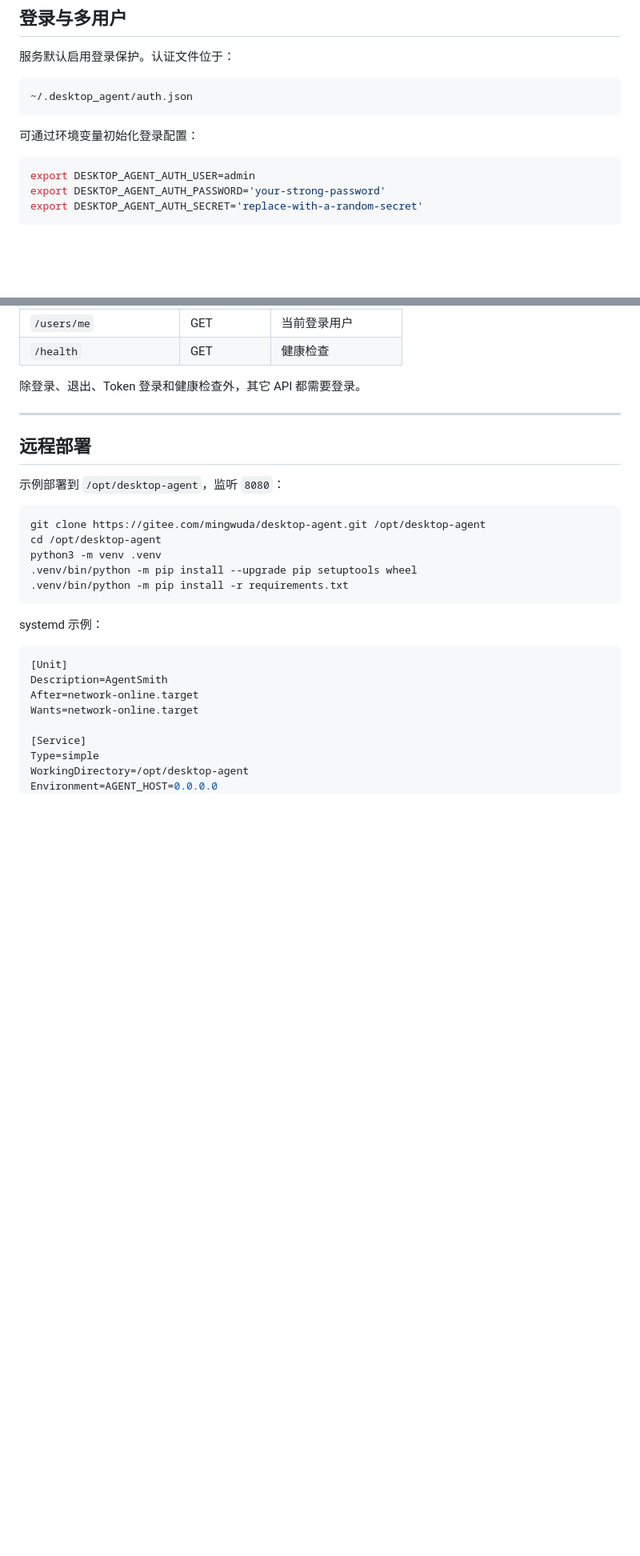
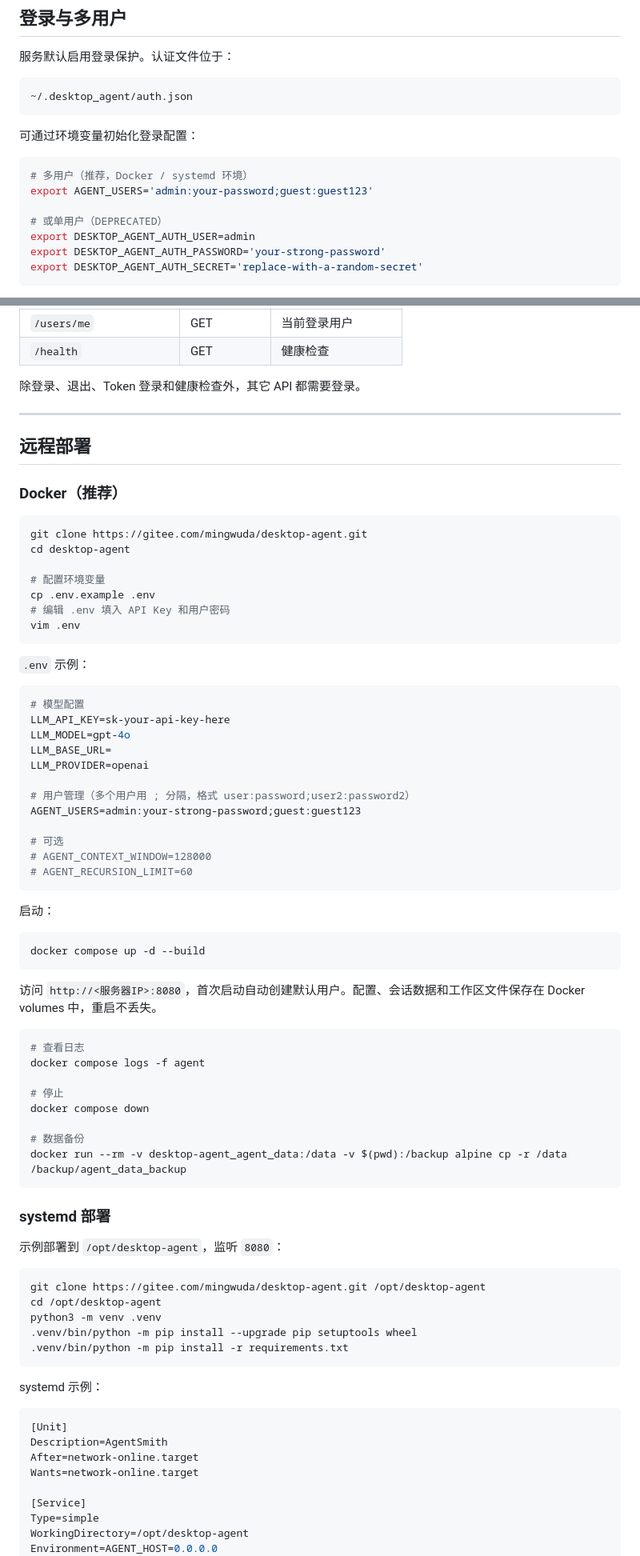
Before and after one commit to mingwuda/agent-smith, a Markdown page: README.md, 2 parts joined by grey strips. Shown at 80% size. Rendered like a GitHub page; blank space fills up the shorter version.

Commit message:
docs: README 新增 Docker 部署说明、AGENT_USERS 环境变量

````diff
--- a/README.md
+++ b/README.md
@@ -81,6 +83,10 @@ start.cmd
 可通过环境变量初始化登录配置：
 
 ```bash
+# 多用户（推荐，Docker / systemd 环境）
+export AGENT_USERS='admin:your-password;guest:guest123'
+
+# 或单用户（DEPRECATED）
 export DESKTOP_AGENT_AUTH_USER=admin
 export DESKTOP_AGENT_AUTH_PASSWORD='your-strong-password'
 export DESKTOP_AGENT_AUTH_SECRET='replace-with-a-random-secret'
@@ -414,6 +422,56 @@ http://127.0.0.1:8899/docs
 
 ## 远程部署
 
+### Docker（推荐）
+
+```bash
+git clone https://gitee.com/mingwuda/desktop-agent.git
+cd desktop-agent
+
+# 配置环境变量
+cp .env.example .env
+# 编辑 .env 填入 API Key 和用户密码
+vim .env
+```
+
+`.env` 示例：
+
+```bash
+# 模型配置
+LLM_API_KEY=sk-your-api-key-here
+LLM_MODEL=gpt-4o
+LLM_BASE_URL=
+LLM_PROVIDER=openai
+
+# 用户管理（多个用户用 ; 分隔，格式 user:password;user2:password2）
+AGENT_USERS=admin:your-strong-password;guest:guest123
+
+# 可选
+# AGENT_CONTEXT_WINDOW=128000
+# AGENT_RECURSION_LIMIT=60
+```
+
+启动：
+
+```bash
+docker compose up -d --build
+```
+
+访问 `http://<服务器IP>:8080`，首次启动自动创建默认用户。配置、会话数据和工作区文件保存在 Docker volumes 中，重启不丢失。
+
+```bash
+# 查看日志
+docker compose logs -f agent
+
+# 停止
+docker compose down
+
+# 数据备份
+docker run --rm -v desktop-agent_agent_data:/data -v $(pwd):/backup alpine cp -r /data /backup/agent_data_backup
+```
+
+### systemd 部署
+
 示例部署到 `/opt/desktop-agent`，监听 `8080`：
 
 ```bash
````
Also changed, not shown: other parts of README.md (+4 -0 lines).
